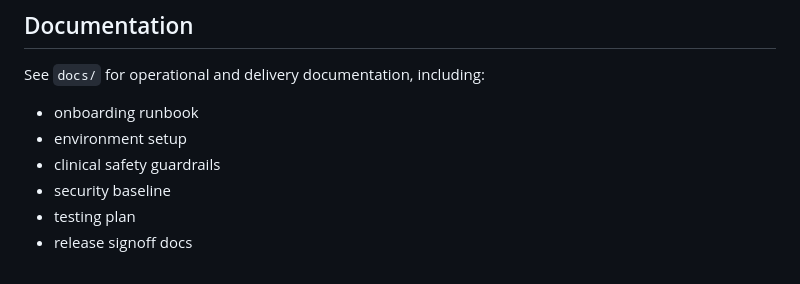
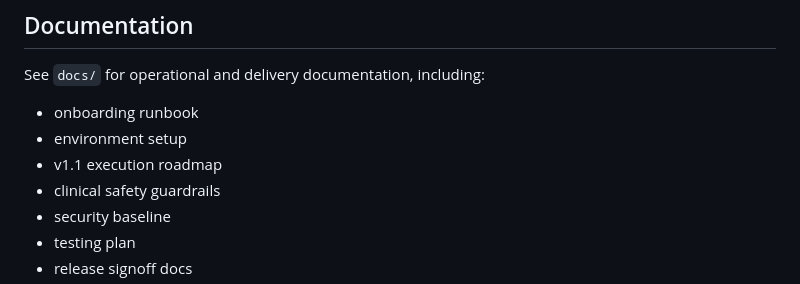
Before and after one commit to temitayocharles/healthcare_naija, a Markdown page: README.md, the part around the change. Drawn GitHub-style.

Commit message:
docs(roadmap): add prioritized v1.1 execution plan

```diff
--- a/README.md
+++ b/README.md
@@ -229,6 +229,7 @@ These include hero/banner/profile/provider placeholders wired into key screens.
 See `docs/` for operational and delivery documentation, including:
 - onboarding runbook
 - environment setup
+- v1.1 execution roadmap
 - clinical safety guardrails
 - security baseline
 - testing plan
```
Also changed, not shown: docs/V1_1_ROADMAP.md (added, +157 -0 lines).
